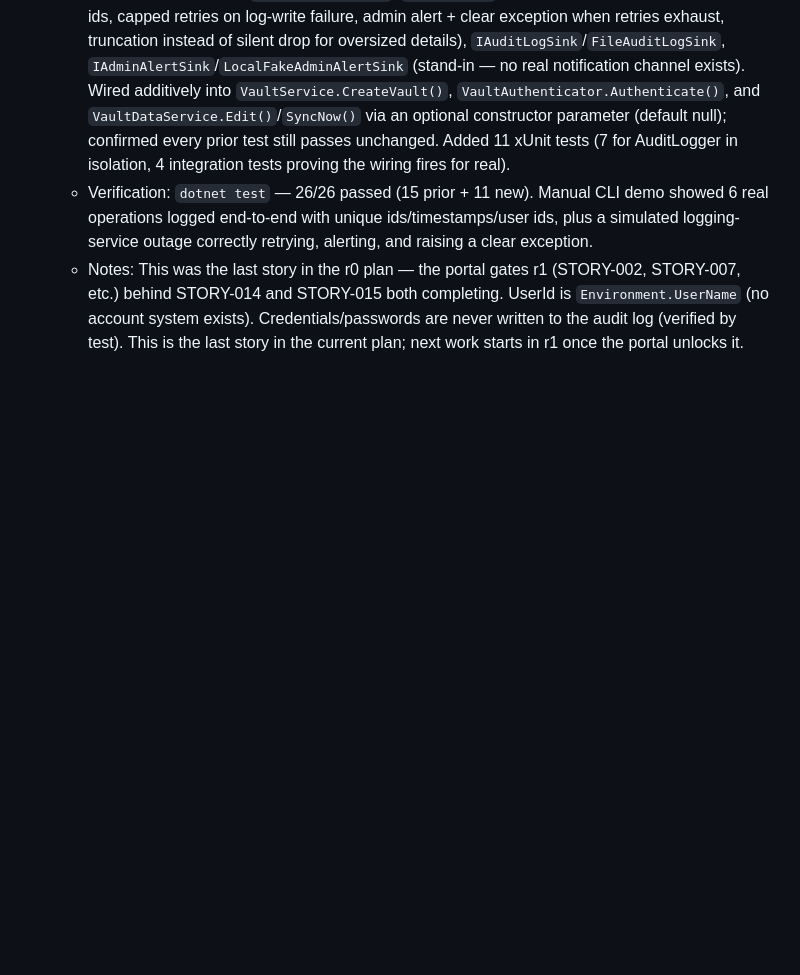
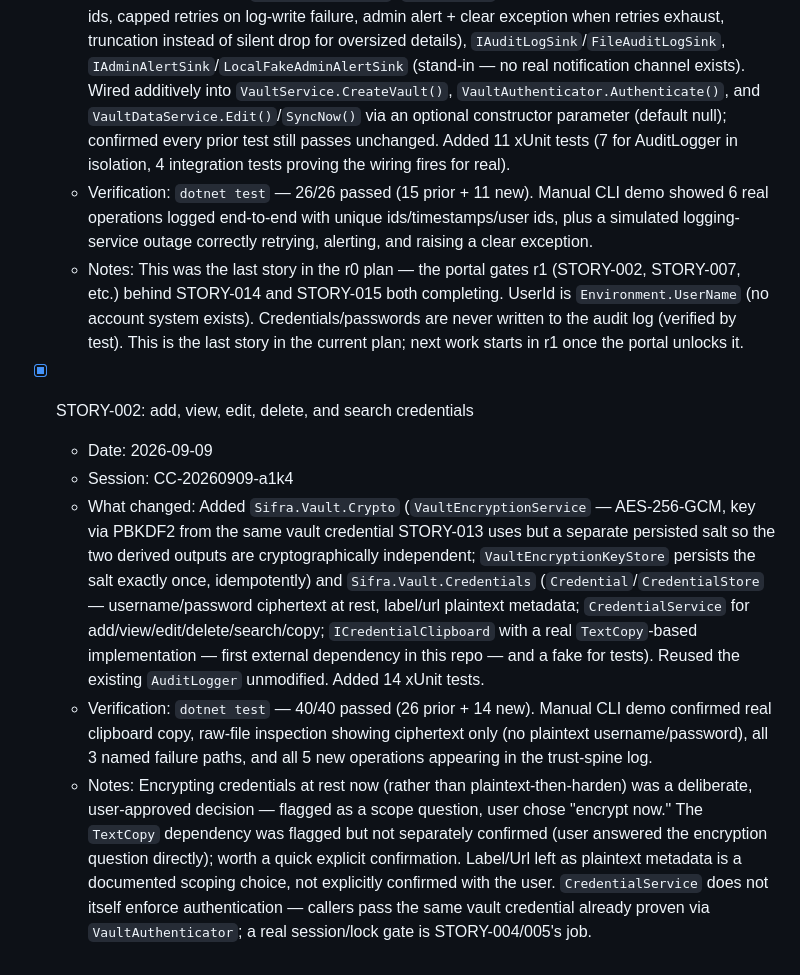
Before and after one commit to baidhani/Sifra, a Markdown page: PROGRESS.md, the part around the change. GitHub-like rendering; blank space fills up the shorter version.

Commit message:
STORY-002: update PROGRESS.md
Story: STORY-002

Co-Authored-By: Claude Sonnet 5 <noreply@anthropic.com>

```diff
--- a/PROGRESS.md
+++ b/PROGRESS.md
@@ -34,3 +34,10 @@
   - What changed: Added `Sifra.Vault.Audit`: `AuditLogger` (unique collision-checked operation ids, capped retries on log-write failure, admin alert + clear exception when retries exhaust, truncation instead of silent drop for oversized details), `IAuditLogSink`/`FileAuditLogSink`, `IAdminAlertSink`/`LocalFakeAdminAlertSink` (stand-in — no real notification channel exists). Wired additively into `VaultService.CreateVault()`, `VaultAuthenticator.Authenticate()`, and `VaultDataService.Edit()`/`SyncNow()` via an optional constructor parameter (default null); confirmed every prior test still passes unchanged. Added 11 xUnit tests (7 for AuditLogger in isolation, 4 integration tests proving the wiring fires for real).
   - Verification: `dotnet test` — 26/26 passed (15 prior + 11 new). Manual CLI demo showed 6 real operations logged end-to-end with unique ids/timestamps/user ids, plus a simulated logging-service outage correctly retrying, alerting, and raising a clear exception.
   - Notes: This was the last story in the r0 plan — the portal gates r1 (STORY-002, STORY-007, etc.) behind STORY-014 and STORY-015 both completing. UserId is `Environment.UserName` (no account system exists). Credentials/passwords are never written to the audit log (verified by test). This is the last story in the current plan; next work starts in r1 once the portal unlocks it.
+
+- [x] STORY-002: add, view, edit, delete, and search credentials
+  - Date: 2026-09-09
+  - Session: CC-20260909-a1k4
+  - What changed: Added `Sifra.Vault.Crypto` (`VaultEncryptionService` — AES-256-GCM, key via PBKDF2 from the same vault credential STORY-013 uses but a separate persisted salt so the two derived outputs are cryptographically independent; `VaultEncryptionKeyStore` persists the salt exactly once, idempotently) and `Sifra.Vault.Credentials` (`Credential`/`CredentialStore` — username/password ciphertext at rest, label/url plaintext metadata; `CredentialService` for add/view/edit/delete/search/copy; `ICredentialClipboard` with a real `TextCopy`-based implementation — first external dependency in this repo — and a fake for tests). Reused the existing `AuditLogger` unmodified. Added 14 xUnit tests.
+  - Verification: `dotnet test` — 40/40 passed (26 prior + 14 new). Manual CLI demo confirmed real clipboard copy, raw-file inspection showing ciphertext only (no plaintext username/password), all 3 named failure paths, and all 5 new operations appearing in the trust-spine log.
+  - Notes: Encrypting credentials at rest now (rather than plaintext-then-harden) was a deliberate, user-approved decision — flagged as a scope question, user chose "encrypt now." The `TextCopy` dependency was flagged but not separately confirmed (user answered the encryption question directly); worth a quick explicit confirmation. Label/Url left as plaintext metadata is a documented scoping choice, not explicitly confirmed with the user. `CredentialService` does not itself enforce authentication — callers pass the same vault credential already proven via `VaultAuthenticator`; a real session/lock gate is STORY-004/005's job.
```
